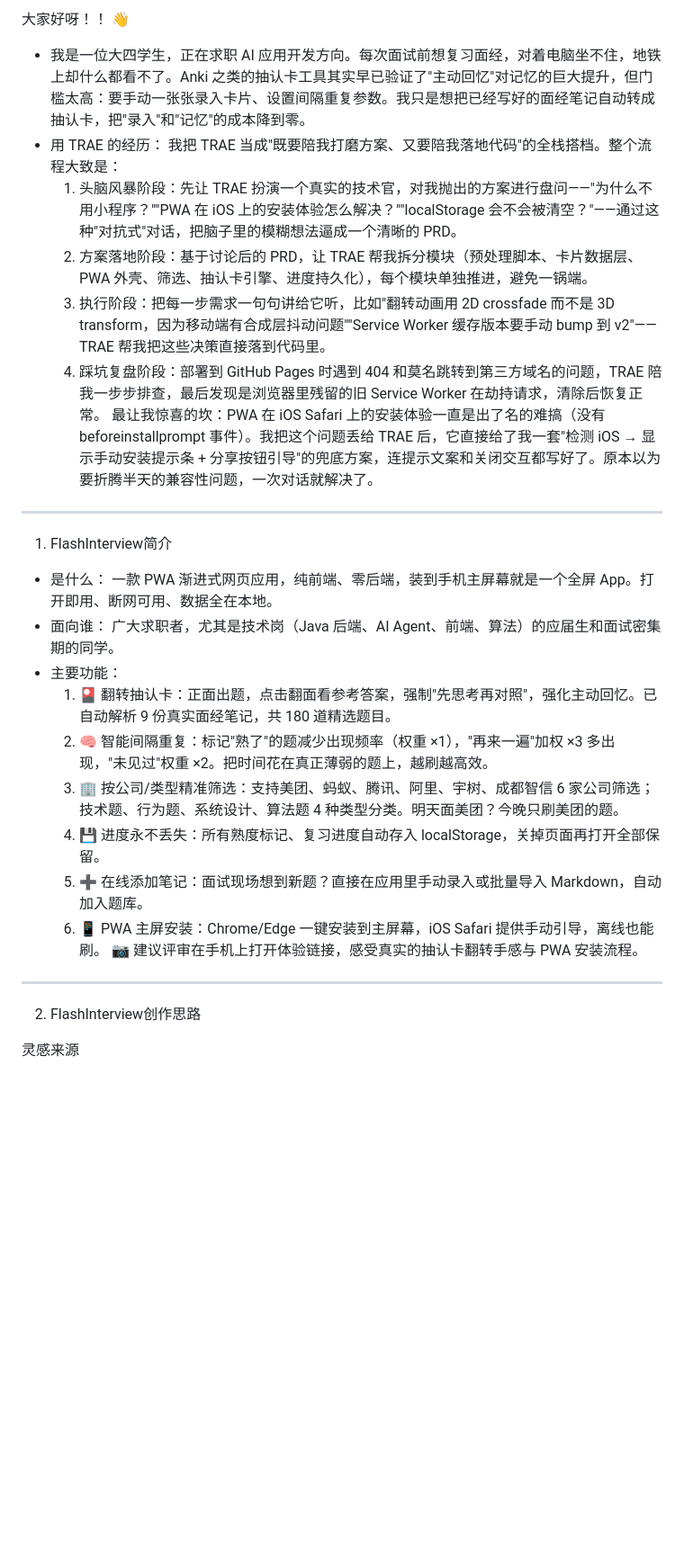
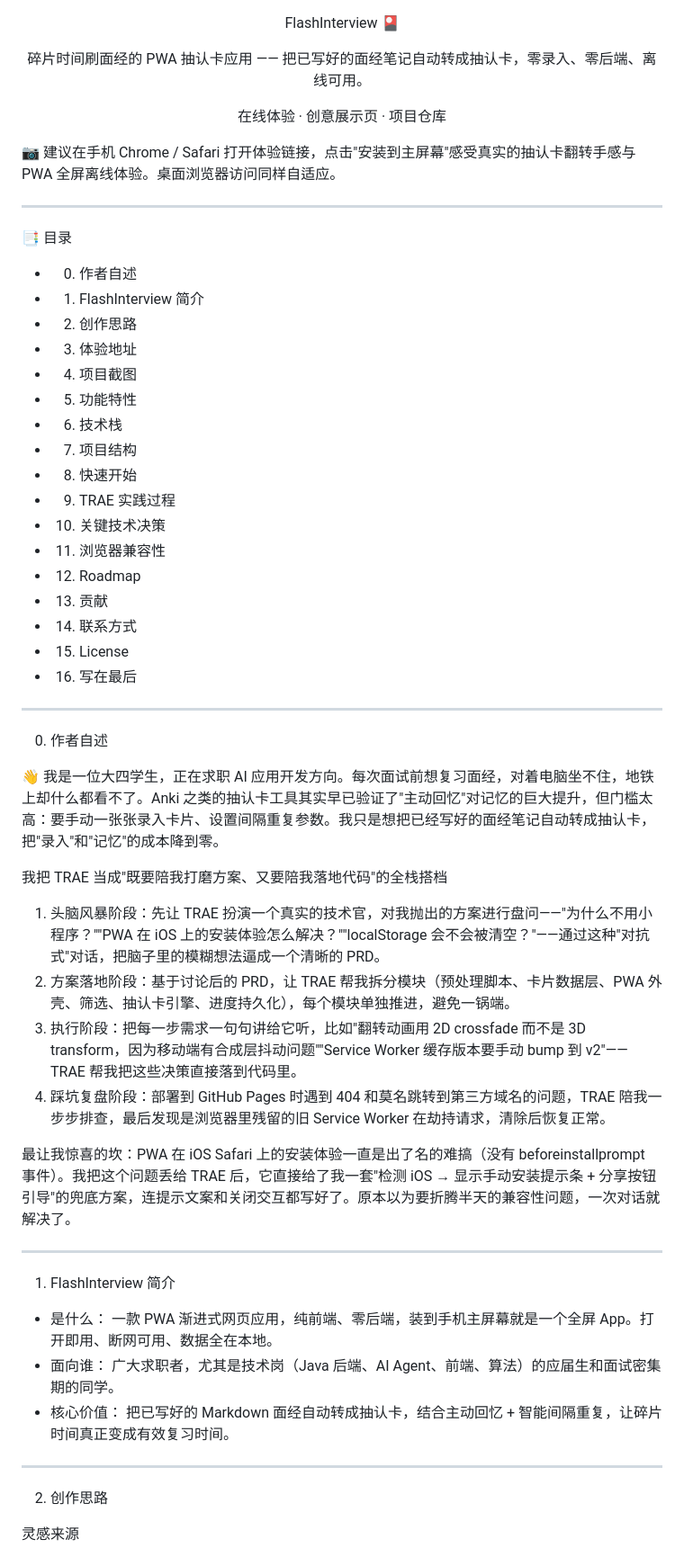
Before and after one commit to Liujie-harsh/Flashinterview, a Markdown page: README.md, the part around one of its changes. Shown at 90% size. Drawn GitHub-style; blank space fills up the shorter version.

```diff
--- a/README.md
+++ b/README.md
@@ -1,33 +1,71 @@
-大家好呀！！ 👋
+<div align="center">
 
-- 我是一位大四学生，正在求职 AI 应用开发方向。每次面试前想复习面经，对着电脑坐不住，地铁上却什么都看不了。Anki 之类的抽认卡工具其实早已验证了"主动回忆"对记忆的巨大提升，但门槛太高：要手动一张张录入卡片、设置间隔重复参数。我只是想把已经写好的面经笔记自动转成抽认卡，把"录入"和"记忆"的成本降到零。
-- 用 TRAE 的经历：
-  我把 TRAE 当成"既要陪我打磨方案、又要陪我落地代码"的全栈搭档。整个流程大致是：
-  1. 头脑风暴阶段：先让 TRAE 扮演一个真实的技术官，对我抛出的方案进行盘问——"为什么不用小程序？""PWA 在 iOS 上的安装体验怎么解决？""localStorage 会不会被清空？"——通过这种"对抗式"对话，把脑子里的模糊想法逼成一个清晰的 PRD。
-  2. 方案落地阶段：基于讨论后的 PRD，让 TRAE 帮我拆分模块（预处理脚本、卡片数据层、PWA 外壳、筛选、抽认卡引擎、进度持久化），每个模块单独推进，避免一锅端。
-  3. 执行阶段：把每一步需求一句句讲给它听，比如"翻转动画用 2D crossfade 而不是 3D transform，因为移动端有合成层抖动问题""Service Worker 缓存版本要手动 bump 到 v2"——TRAE 帮我把这些决策直接落到代码里。
-  4. 踩坑复盘阶段：部署到 GitHub Pages 时遇到 404 和莫名跳转到第三方域名的问题，TRAE 陪我一步步排查，最后发现是浏览器里残留的旧 Service Worker 在劫持请求，清除后恢复正常。
-  最让我惊喜的坎：PWA 在 iOS Safari 上的安装体验一直是出了名的难搞（没有 beforeinstallprompt 事件）。我把这个问题丢给 TRAE 后，它直接给了我一套"检测 iOS → 显示手动安装提示条 + 分享按钮引导"的兜底方案，连提示文案和关闭交互都写好了。原本以为要折腾半天的兼容性问题，一次对话就解决了。
+FlashInterview 🎴
 
+碎片时间刷面经的 PWA 抽认卡应用 —— 把已写好的面经笔记自动转成抽认卡，零录入、零后端、离线可用。
+
+
+
+
+
+
+
+
+
+在线体验 · 创意展示页 · 项目仓库
+
+</div>
+
+📷 建议在手机 Chrome / Safari 打开体验链接，点击"安装到主屏幕"感受真实的抽认卡翻转手感与 PWA 全屏离线体验。桌面浏览器访问同样自适应。
 
 ---
 
-1. FlashInterview简介
+📑 目录
+
+- 0. 作者自述
+- 1. FlashInterview 简介
+- 2. 创作思路
+- 3. 体验地址
+- 4. 项目截图
+- 5. 功能特性
+- 6. 技术栈
+- 7. 项目结构
+- 8. 快速开始
+- 9. TRAE 实践过程
+- 10. 关键技术决策
+- 11. 浏览器兼容性
+- 12. Roadmap
+- 13. 贡献
+- 14. 联系方式
+- 15. License
+- 16. 写在最后
+
+---
+
+0. 作者自述
+
+👋 我是一位大四学生，正在求职 AI 应用开发方向。每次面试前想复习面经，对着电脑坐不住，地铁上却什么都看不了。Anki 之类的抽认卡工具其实早已验证了"主动回忆"对记忆的巨大提升，但门槛太高：要手动一张张录入卡片、设置间隔重复参数。我只是想把已经写好的面经笔记自动转成抽认卡，把"录入"和"记忆"的成本降到零。
+
+我把 TRAE 当成"既要陪我打磨方案、又要陪我落地代码"的全栈搭档
+
+1. 头脑风暴阶段：先让 TRAE 扮演一个真实的技术官，对我抛出的方案进行盘问——"为什么不用小程序？""PWA 在 iOS 上的安装体验怎么解决？""localStorage 会不会被清空？"——通过这种"对抗式"对话，把脑子里的模糊想法逼成一个清晰的 PRD。
+2. 方案落地阶段：基于讨论后的 PRD，让 TRAE 帮我拆分模块（预处理脚本、卡片数据层、PWA 外壳、筛选、抽认卡引擎、进度持久化），每个模块单独推进，避免一锅端。
+3. 执行阶段：把每一步需求一句句讲给它听，比如"翻转动画用 2D crossfade 而不是 3D transform，因为移动端有合成层抖动问题""Service Worker 缓存版本要手动 bump 到 v2"——TRAE 帮我把这些决策直接落到代码里。
+4. 踩坑复盘阶段：部署到 GitHub Pages 时遇到 404 和莫名跳转到第三方域名的问题，TRAE 陪我一步步排查，最后发现是浏览器里残留的旧 Service Worker 在劫持请求，清除后恢复正常。
+
+最让我惊喜的坎：PWA 在 iOS Safari 上的安装体验一直是出了名的难搞（没有 beforeinstallprompt 事件）。我把这个问题丢给 TRAE 后，它直接给了我一套"检测 iOS → 显示手动安装提示条 + 分享按钮引导"的兜底方案，连提示文案和关闭交互都写好了。原本以为要折腾半天的兼容性问题，一次对话就解决了。
+
+---
+
+1. FlashInterview 简介
 
 - 是什么： 一款 PWA 渐进式网页应用，纯前端、零后端，装到手机主屏幕就是一个全屏 App。打开即用、断网可用、数据全在本地。
 - 面向谁： 广大求职者，尤其是技术岗（Java 后端、AI Agent、前端、算法）的应届生和面试密集期的同学。
-- 主要功能：
-  1. 🎴 翻转抽认卡：正面出题，点击翻面看参考答案，强制"先思考再对照"，强化主动回忆。已自动解析 9 份真实面经笔记，共 180 道精选题目。
-  2. 🧠 智能间隔重复：标记"熟了"的题减少出现频率（权重 ×1），"再来一遍"加权 ×3 多出现，"未见过"权重 ×2。把时间花在真正薄弱的题上，越刷越高效。
-  3. 🏢 按公司/类型精准筛选：支持美团、蚂蚁、腾讯、阿里、宇树、成都智信 6 家公司筛选；技术题、行为题、系统设计、算法题 4 种类型分类。明天面美团？今晚只刷美团的题。
-  4. 💾 进度永不丢失：所有熟度标记、复习进度自动存入 localStorage，关掉页面再打开全部保留。
-  5. ➕ 在线添加笔记：面试现场想到新题？直接在应用里手动录入或批量导入 Markdown，自动加入题库。
-  6. 📱 PWA 主屏安装：Chrome/Edge 一键安装到主屏幕，iOS Safari 提供手动引导，离线也能刷。
-  📷 建议评审在手机上打开体验链接，感受真实的抽认卡翻转手感与 PWA 安装流程。
+- 核心价值： 把已写好的 Markdown 面经自动转成抽认卡，结合主动回忆 + 智能间隔重复，让碎片时间真正变成有效复习时间。
 
 ---
 
-2. FlashInterview创作思路
+2. 创作思路
 
 灵感来源
 
```
Also changed, not shown: other parts of README.md (+50 -23 lines).
